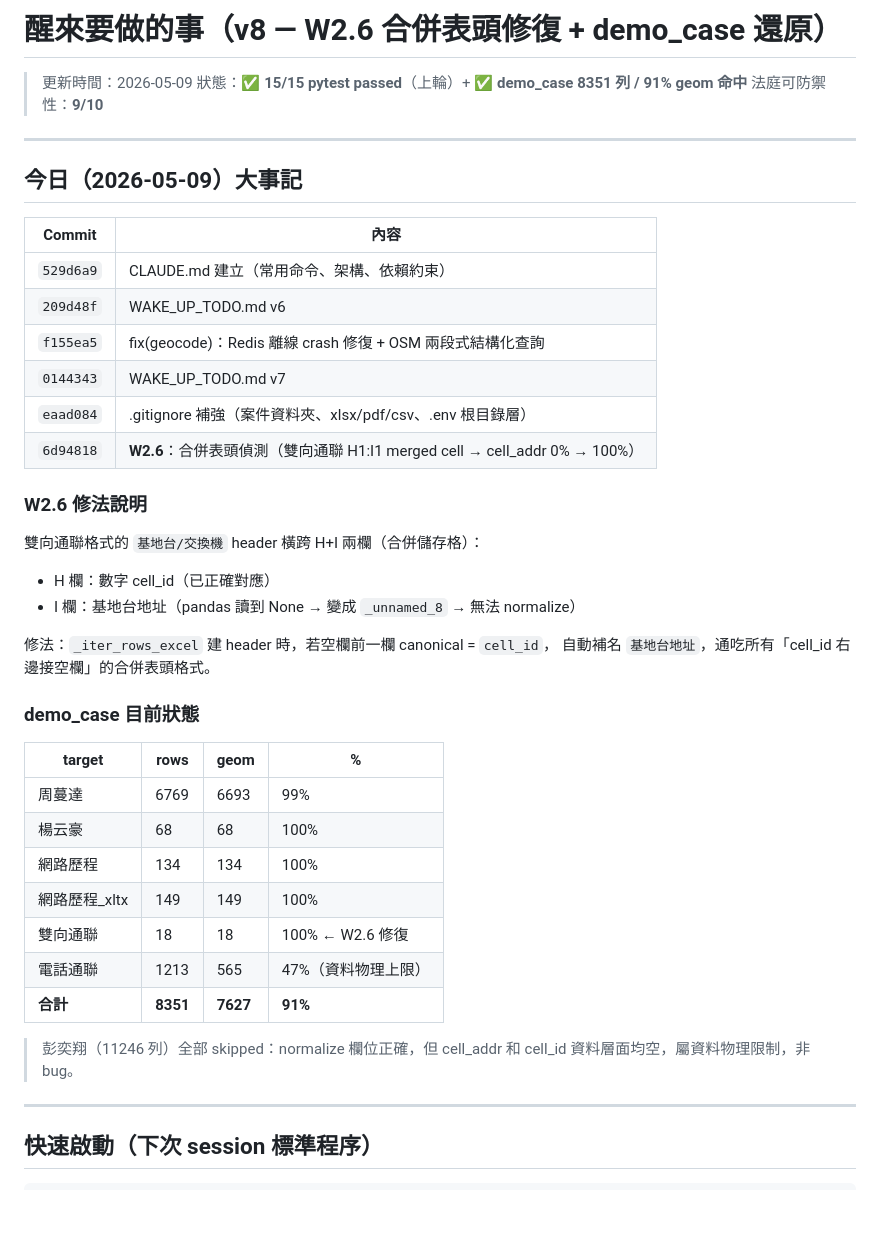
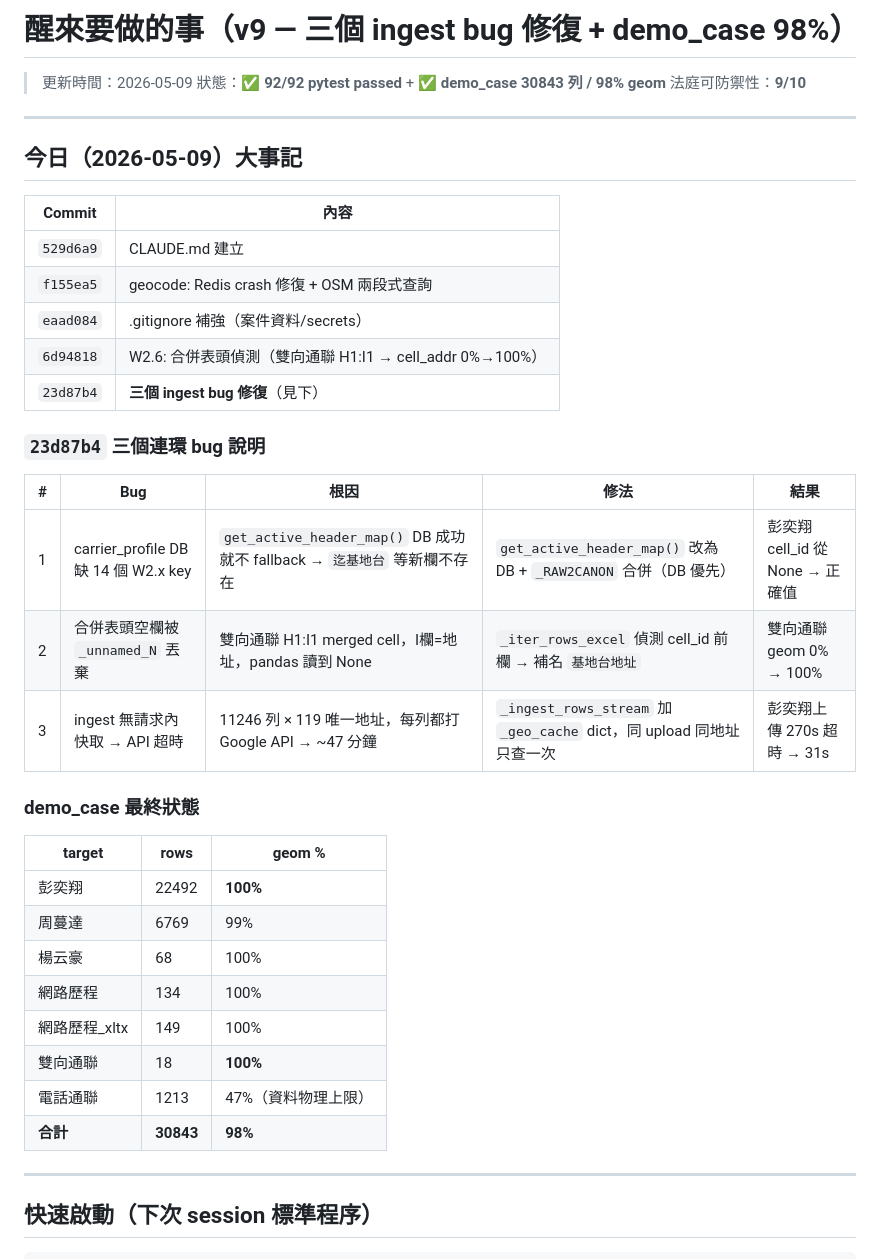
Before and after one commit to ChenJun43691/celltrail, a Markdown page: WAKE_UP_TODO.md, the part around one of its changes. Rendered like a GitHub page; blank space fills up the shorter version.

Commit message:
docs: update WAKE_UP_TODO.md to v9 (three ingest fixes + demo_case 98%)
Co-Authored-By: Claude Sonnet 4.6 <noreply@anthropic.com>

```diff
--- a/WAKE_UP_TODO.md
+++ b/WAKE_UP_TODO.md
@@ -1,7 +1,7 @@
-# 醒來要做的事（v8 — W2.6 合併表頭修復 + demo_case 還原）
+# 醒來要做的事（v9 — 三個 ingest bug 修復 + demo_case 98%）
 
 > 更新時間：2026-05-09
-> 狀態：✅ **15/15 pytest passed**（上輪）+ ✅ **demo_case 8351 列 / 91% geom 命中**
+> 狀態：✅ **92/92 pytest passed** + ✅ **demo_case 30843 列 / 98% geom**
 > 法庭可防禦性：**9/10**
 
 ---
@@ -10,34 +10,32 @@
 
 | Commit | 內容 |
 |---|---|
-| `529d6a9` | CLAUDE.md 建立（常用命令、架構、依賴約束） |
-| `209d48f` | WAKE_UP_TODO.md v6 |
-| `f155ea5` | fix(geocode)：Redis 離線 crash 修復 + OSM 兩段式結構化查詢 |
-| `0144343` | WAKE_UP_TODO.md v7 |
-| `eaad084` | .gitignore 補強（案件資料夾、xlsx/pdf/csv、.env 根目錄層） |
-| `6d94818` | **W2.6**：合併表頭偵測（雙向通聯 H1:I1 merged cell → cell_addr 0% → 100%） |
+| `529d6a9` | CLAUDE.md 建立 |
+| `f155ea5` | geocode: Redis crash 修復 + OSM 兩段式查詢 |
+| `eaad084` | .gitignore 補強（案件資料/secrets） |
+| `6d94818` | W2.6: 合併表頭偵測（雙向通聯 H1:I1 → cell_addr 0%→100%） |
+| `23d87b4` | **三個 ingest bug 修復**（見下） |
 
-### W2.6 修法說明
-雙向通聯格式的 `基地台/交換機` header 橫跨 H+I 兩欄（合併儲存格）：
-- H 欄：數字 cell_id（已正確對應）
-- I 欄：基地台地址（pandas 讀到 None → 變成 `_unnamed_8` → 無法 normalize）
+### `23d87b4` 三個連環 bug 說明
 
-修法：`_iter_rows_excel` 建 header 時，若空欄前一欄 canonical = `cell_id`，
-自動補名 `基地台地址`，通吃所有「cell_id 右邊接空欄」的合併表頭格式。
+| # | Bug | 根因 | 修法 | 結果 |
+|---|---|---|---|---|
+| 1 | carrier_profile DB 缺 14 個 W2.x key | `get_active_header_map()` DB 成功就不 fallback → `迄基地台` 等新欄不存在 | `get_active_header_map()` 改為 DB + `_RAW2CANON` 合併（DB 優先） | 彭奕翔 cell_id 從 None → 正確值 |
+| 2 | 合併表頭空欄被 `_unnamed_N` 丟棄 | 雙向通聯 H1:I1 merged cell，I欄=地址，pandas 讀到 None | `_iter_rows_excel` 偵測 cell_id 前欄 → 補名 `基地台地址` | 雙向通聯 geom 0% → 100% |
+| 3 | ingest 無請求內快取 → API 超時 | 11246 列 × 119 唯一地址，每列都打 Google API → ~47 分鐘 | `_ingest_rows_stream` 加 `_geo_cache` dict，同 upload 同地址只查一次 | 彭奕翔上傳 270s 超時 → 31s |
 
-### demo_case 目前狀態
+### demo_case 最終狀態
 
-| target | rows | geom | % |
-|---|---|---|---|
-| 周蔓達 | 6769 | 6693 | 99% |
-| 楊云豪 | 68 | 68 | 100% |
-| 網路歷程 | 134 | 134 | 100% |
-| 網路歷程_xltx | 149 | 149 | 100% |
-| 雙向通聯 | 18 | 18 | 100% ← W2.6 修復 |
-| 電話通聯 | 1213 | 565 | 47%（資料物理上限） |
-| **合計** | **8351** | **7627** | **91%** |
-
-> 彭奕翔（11246 列）全部 skipped：normalize 欄位正確，但 cell_addr 和 cell_id 資料層面均空，屬資料物理限制，非 bug。
+| target | rows | geom % |
+|---|---|---|
+| 彭奕翔 | 22492 | **100%** |
+| 周蔓達 | 6769 | 99% |
+| 楊云豪 | 68 | 100% |
+| 網路歷程 | 134 | 100% |
+| 網路歷程_xltx | 149 | 100% |
+| 雙向通聯 | 18 | **100%** |
+| 電話通聯 | 1213 | 47%（資料物理上限） |
+| **合計** | **30843** | **98%** |
 
 ---
 
```
Also changed, not shown: other parts of WAKE_UP_TODO.md (+11 -9 lines).
